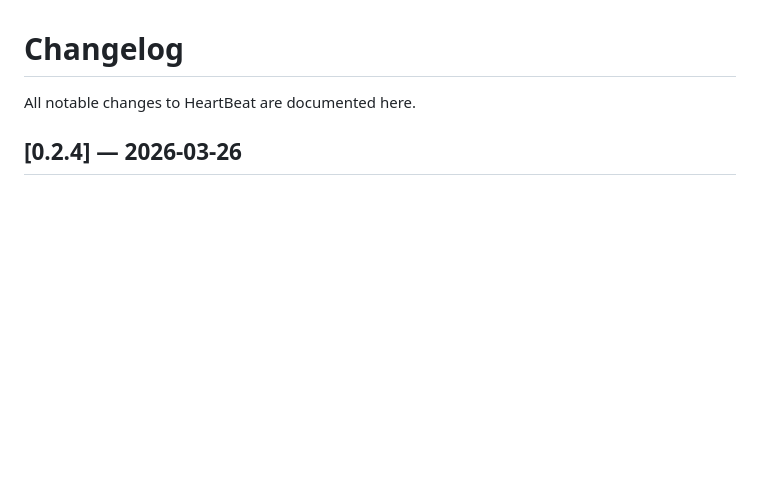
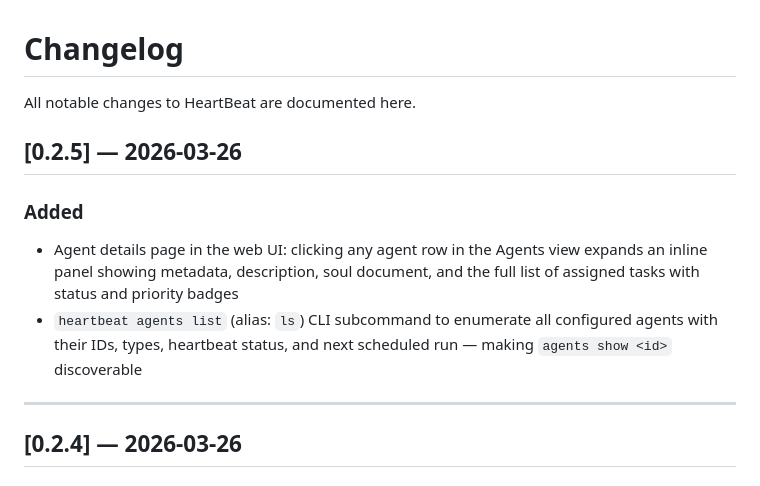
Before and after one commit to eduardocruz/heartbeat, a Markdown page: CHANGELOG.md, the part around the change. Drawn GitHub-style; blank space fills up the shorter version.

Commit message:
docs: add v0.2.5 changelog entry

```diff
--- a/CHANGELOG.md
+++ b/CHANGELOG.md
@@ -1,6 +1,14 @@
 # Changelog
 
 All notable changes to HeartBeat are documented here.
+
+## [0.2.5] — 2026-03-26
+
+### Added
+- Agent details page in the web UI: clicking any agent row in the Agents view expands an inline panel showing metadata, description, soul document, and the full list of assigned tasks with status and priority badges
+- `heartbeat agents list` (alias: `ls`) CLI subcommand to enumerate all configured agents with their IDs, types, heartbeat status, and next scheduled run — making `agents show <id>` discoverable
+
+---
 
 ## [0.2.4] — 2026-03-26
 
```
